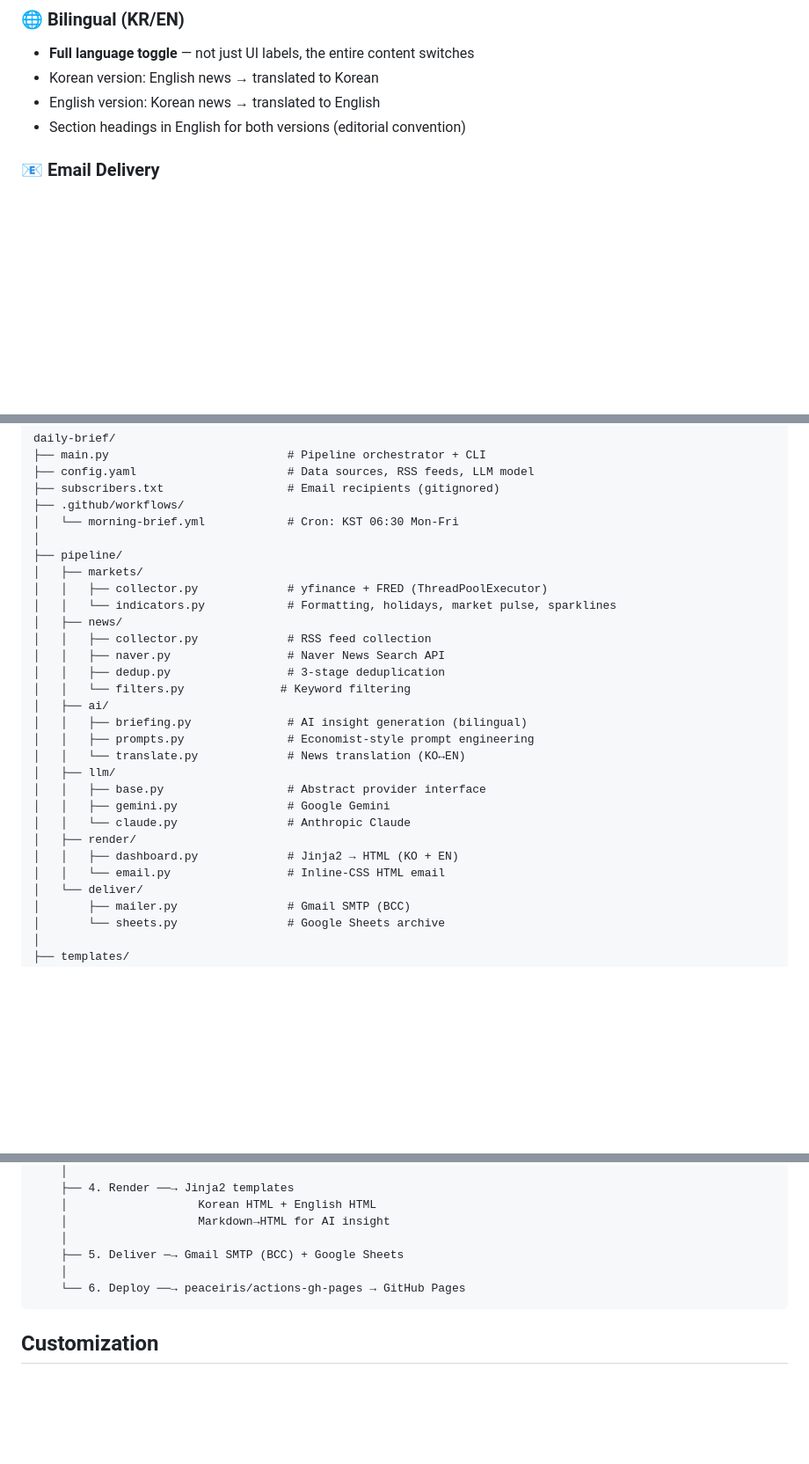
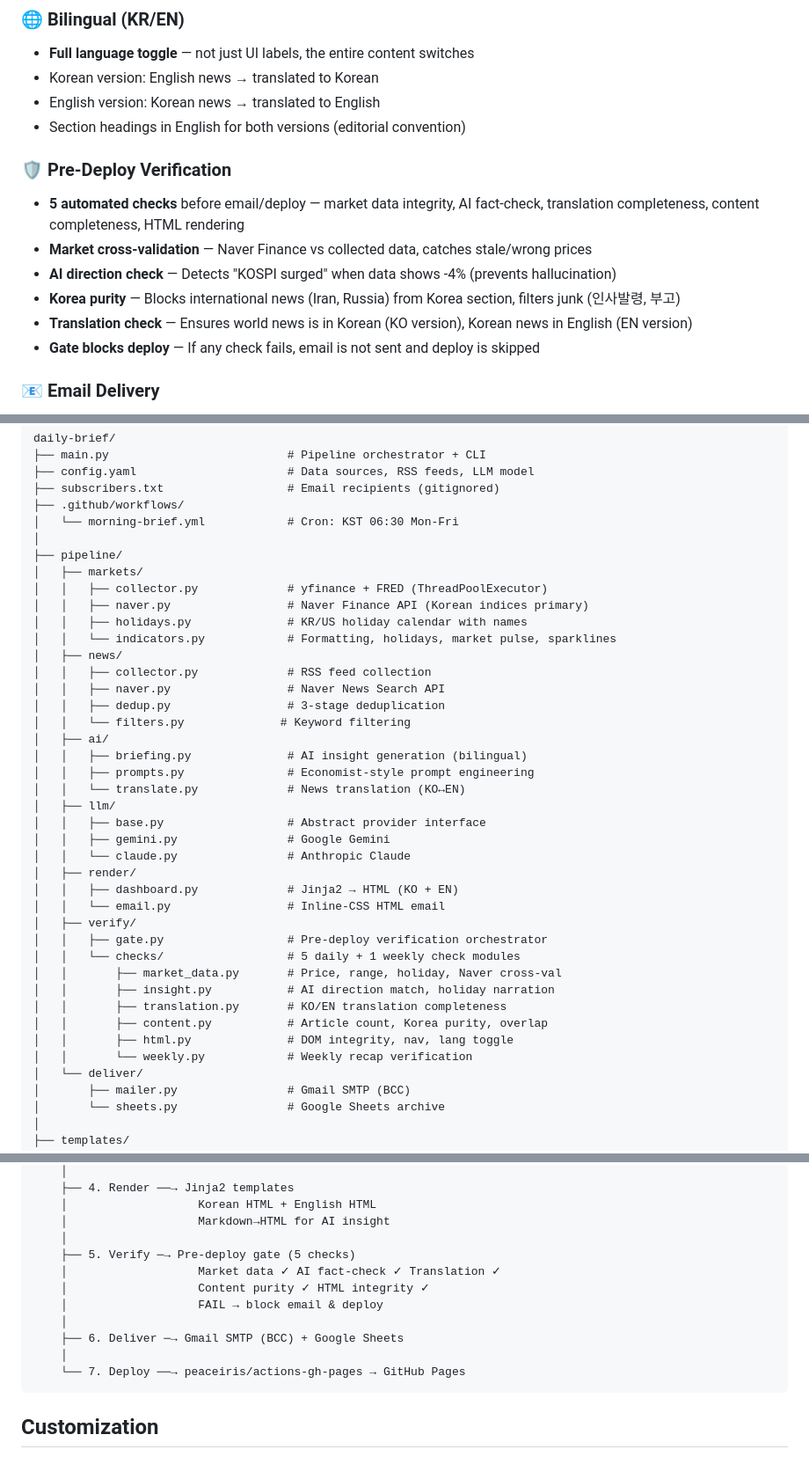
Before and after one commit to kipeum86/daily-brief, a Markdown page: README.md, 3 parts joined by grey strips. Shown at 88% size. Drawn GitHub-style; blank space fills up the shorter version.

````diff
--- a/README.md
+++ b/README.md
@@ -64,6 +65,14 @@ Think of it as your personal **Economist "World in Brief"** — but tailored for
 - Korean version: English news → translated to Korean
 - English version: Korean news → translated to English
 - Section headings in English for both versions (editorial convention)
+
+### 🛡️ Pre-Deploy Verification
+- **5 automated checks** before email/deploy — market data integrity, AI fact-check, translation completeness, content completeness, HTML rendering
+- **Market cross-validation** — Naver Finance vs collected data, catches stale/wrong prices
+- **AI direction check** — Detects "KOSPI surged" when data shows -4% (prevents hallucination)
+- **Korea purity** — Blocks international news (Iran, Russia) from Korea section, filters junk (인사발령, 부고)
+- **Translation check** — Ensures world news is in Korean (KO version), Korean news in English (EN version)
+- **Gate blocks deploy** — If any check fails, email is not sent and deploy is skipped
 
 ### 📧 Email Delivery
 - **Gmail SMTP** — no extra service needed, free
@@ -173,6 +182,8 @@ daily-brief/
 ├── pipeline/
 │   ├── markets/
 │   │   ├── collector.py             # yfinance + FRED (ThreadPoolExecutor)
+│   │   ├── naver.py                 # Naver Finance API (Korean indices primary)
+│   │   ├── holidays.py              # KR/US holiday calendar with names
 │   │   └── indicators.py            # Formatting, holidays, market pulse, sparklines
 │   ├── news/
 │   │   ├── collector.py             # RSS feed collection
@@ -190,6 +201,15 @@ daily-brief/
 │   ├── render/
 │   │   ├── dashboard.py             # Jinja2 → HTML (KO + EN)
 │   │   └── email.py                 # Inline-CSS HTML email
+│   ├── verify/
+│   │   ├── gate.py                  # Pre-deploy verification orchestrator
+│   │   └── checks/                  # 5 daily + 1 weekly check modules
+│   │       ├── market_data.py       # Price, range, holiday, Naver cross-val
+│   │       ├── insight.py           # AI direction match, holiday narration
+│   │       ├── translation.py       # KO/EN translation completeness
+│   │       ├── content.py           # Article count, Korea purity, overlap
+│   │       ├── html.py              # DOM integrity, nav, lang toggle
+│   │       └── weekly.py            # Weekly recap verification
 │   └── deliver/
 │       ├── mailer.py                # Gmail SMTP (BCC)
 │       └── sheets.py                # Google Sheets archive
@@ -226,9 +246,14 @@ KST 06:30 (GitHub Actions cron)
     │                   Korean HTML + English HTML
     │                   Markdown→HTML for AI insight
     │
-    ├── 5. Deliver ─→ Gmail SMTP (BCC) + Google Sheets
+    ├── 5. Verify ─→ Pre-deploy gate (5 checks)
+    │                   Market data ✓ AI fact-check ✓ Translation ✓
+    │                   Content purity ✓ HTML integrity ✓
+    │                   FAIL → block email & deploy
     │
-    └── 6. Deploy ──→ peaceiris/actions-gh-pages → GitHub Pages
+    ├── 6. Deliver ─→ Gmail SMTP (BCC) + Google Sheets
+    │
+    └── 7. Deploy ──→ peaceiris/actions-gh-pages → GitHub Pages
 ```
 
 ## Customization
````
Also changed, not shown: other parts of README.md (+10 -5 lines), README.ko.md (+36 -7 lines).
